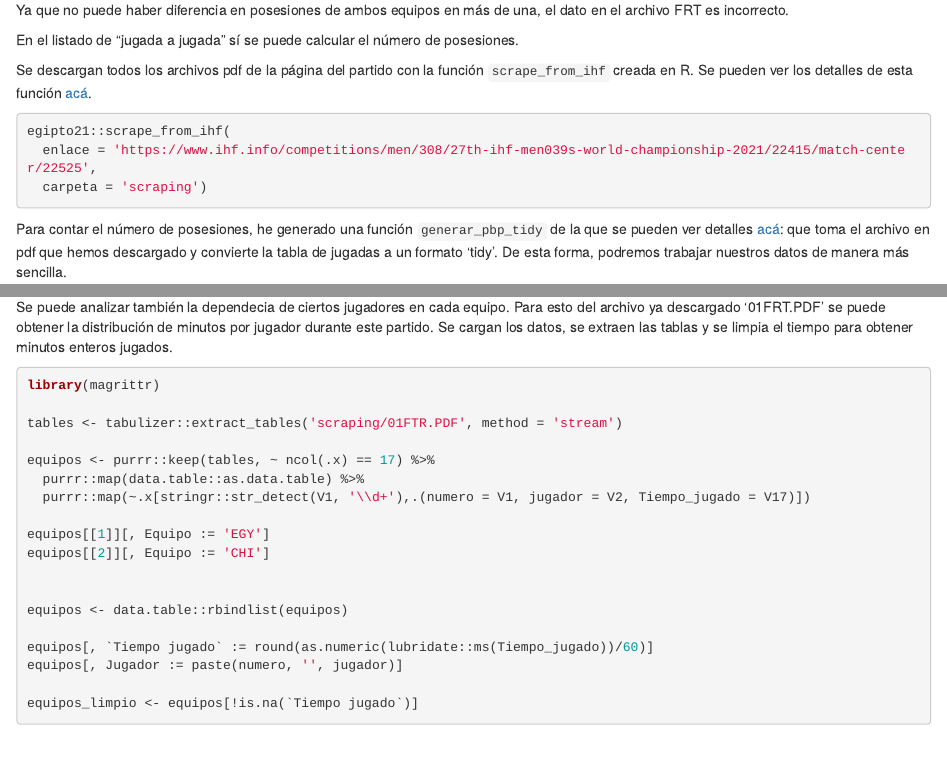
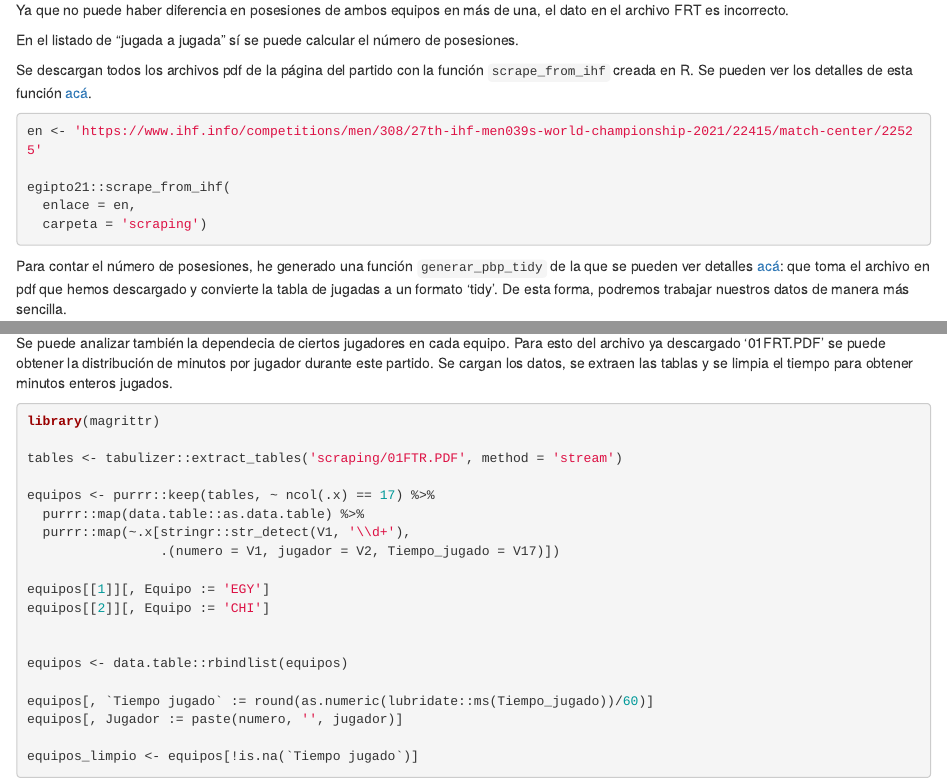
Before and after one commit to telaroz/colaborativa1, an R Markdown document (tarea1.Rmd): the page in a window 1100 px wide, from 890 px down, and a second part further down, joined at a grey line. Rendered offline with R 4.5, knitr and Pandoc, with nearby package versions; drawn as R Markdown's standard HTML page in place of the format the file asks for.

Commit message:
Cambio mínimo a cuadros

````diff
--- a/tarea1.Rmd
+++ b/tarea1.Rmd
@@ -38,8 +38,10 @@ Se descargan todos los archivos pdf de la página del partido con la función `s
 
 
 ```{r eval = FALSE}
+en <- 'https://www.ihf.info/competitions/men/308/27th-ihf-men039s-world-championship-2021/22415/match-center/22525'
+
 egipto21::scrape_from_ihf(
-  enlace = 'https://www.ihf.info/competitions/men/308/27th-ihf-men039s-world-championship-2021/22415/match-center/22525',
+  enlace = en,
   carpeta = 'scraping')
 ```
 
````
Also changed, not shown: tarea1.Rmd (3 more changed lines).
